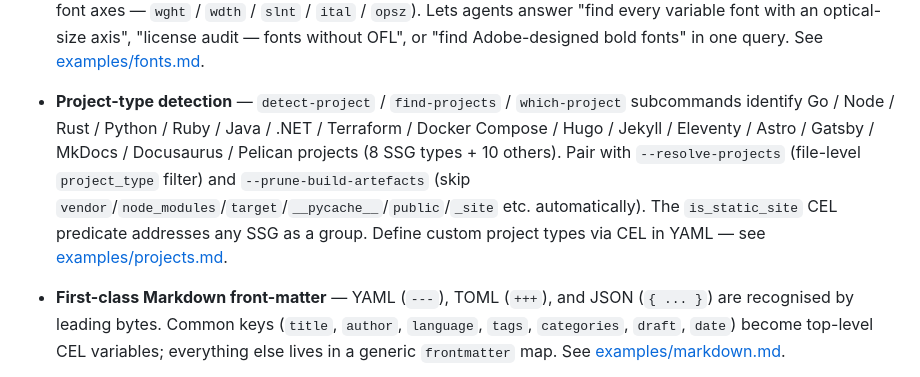
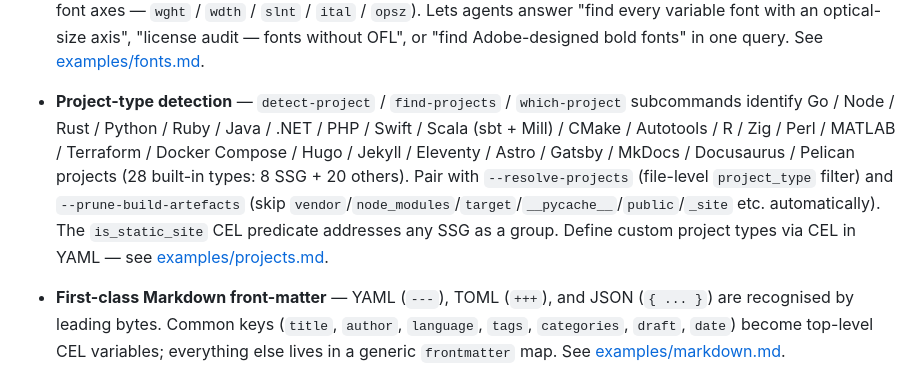
Before and after one commit to richardwooding/file-search-on, a Markdown page: README.md, the part around the change. GitHub-like rendering.

```diff
--- a/README.md
+++ b/README.md
@@ -81,7 +81,7 @@ Prefer the command line? The same binary is a standalone CLI — `file-search-on
 - **Chat exports** — offline Slack workspace exports, Discord (DiscordChatExporter) JSON dumps, and signal-cli `--json` output. All three are plain `.json` files with arbitrary names, so they're detected by a streaming top-level-JSON-shape discriminator rather than by extension. Surfaces `is_chat_export` plus per-format `is_slack_export` / `is_discord_export` / `is_signal_export`, and a shared attribute set: `chat_message_count`, `chat_participants` (distinct authors), `chat_channel`, `chat_workspace` (guild for Discord; empty for Signal), `chat_start_at`, and `chat_end_at`. With `--body`, the `body` CEL variable carries one `{timestamp}\t{author}\t{text}` line per message so `is_chat_export && body.contains("kubernetes")` greps the conversation text across an entire export. See [examples/chat-exports.md](./examples/chat-exports.md).
 - **Screenshot OCR** — `--ocr` runs OCR over `image/*` files via the registered provider (macOS Vision today; Linux Tesseract / Windows.Media.Ocr deferred under the same hook). The recognized text populates the `body` CEL variable so `body.contains("kubernetes")` queries work over `~/Desktop` screenshots the same way they do over markdown files. Plus three new attributes: `ocr_confidence` (0..1 average across recognized lines), `ocr_language` (BCP-47 dominant language), `ocr_provider` (registered engine name). On macOS the OCR helper is bundled in the Homebrew cask; for local dev `make ocr-helper` builds it. On platforms without a registered provider, `--ocr` is a clean no-op. Cached in the body cache (`bodies_v1`) so subsequent walks are free. See [examples/ocr.md](./examples/ocr.md).
 - **Fonts** — TrueType (`.ttf`), OpenType (`.otf`), TTC / OTC collections, WOFF1 (`.woff`), and WOFF2 (`.woff2`). WOFF2 attribute extraction runs the brotli decompression hop, then slices the metadata tables (`name` / `OS/2` / `head` / `post` / `maxp` / `fvar`) from the decompressed stream and dispatches to the same per-table decoders as the bare-sfnt path — `font_family`, `font_designer`, `font_weight`, `font_axes` all populate for `.woff2` collections in modern frontend projects. Surfaces format-family predicates (`is_font`, `is_ttf`, `is_otf`, `is_font_collection`, `is_woff`, `is_woff2`) plus trait predicates (`is_variable_font`, `is_color_font`, `is_monospace_font`, `is_italic_font`, `is_bold_font`). Extracted attributes cover the `name` table (family, designer, version, manufacturer, license), `OS/2` (weight, width, embedding permissions, panose, Unicode ranges), `head` (revision, units-per-em, mac style), `post` (italic angle), `maxp` (glyph count), and `fvar` (variable-font axes — `wght` / `wdth` / `slnt` / `ital` / `opsz`). Lets agents answer "find every variable font with an optical-size axis", "license audit — fonts without OFL", or "find Adobe-designed bold fonts" in one query. See [examples/fonts.md](./examples/fonts.md).
-- **Project-type detection** — `detect-project` / `find-projects` / `which-project` subcommands identify Go / Node / Rust / Python / Ruby / Java / .NET / Terraform / Docker Compose / Hugo / Jekyll / Eleventy / Astro / Gatsby / MkDocs / Docusaurus / Pelican projects (8 SSG types + 10 others). Pair with `--resolve-projects` (file-level `project_type` filter) and `--prune-build-artefacts` (skip `vendor`/`node_modules`/`target`/`__pycache__`/`public`/`_site` etc. automatically). The `is_static_site` CEL predicate addresses any SSG as a group. Define custom project types via CEL in YAML — see [examples/projects.md](./examples/projects.md).
+- **Project-type detection** — `detect-project` / `find-projects` / `which-project` subcommands identify Go / Node / Rust / Python / Ruby / Java / .NET / PHP / Swift / Scala (sbt + Mill) / CMake / Autotools / R / Zig / Perl / MATLAB / Terraform / Docker Compose / Hugo / Jekyll / Eleventy / Astro / Gatsby / MkDocs / Docusaurus / Pelican projects (28 built-in types: 8 SSG + 20 others). Pair with `--resolve-projects` (file-level `project_type` filter) and `--prune-build-artefacts` (skip `vendor`/`node_modules`/`target`/`__pycache__`/`public`/`_site` etc. automatically). The `is_static_site` CEL predicate addresses any SSG as a group. Define custom project types via CEL in YAML — see [examples/projects.md](./examples/projects.md).
 - **First-class Markdown front-matter** — YAML (`---`), TOML (`+++`), and JSON (`{ ... }`) are recognised by leading bytes. Common keys (`title`, `author`, `language`, `tags`, `categories`, `draft`, `date`) become top-level CEL variables; everything else lives in a generic `frontmatter` map. See [examples/markdown.md](./examples/markdown.md).
 - **CEL expressions** — the full Common Expression Language: comparisons, `&&`/`||`, string functions, list membership, timestamp arithmetic. Composes naturally with structural attributes.
 - **Fuzzy, phonetic, and geographic matching** — built-in `levenshtein`, `soundex`, `ngrams`, `ngram_similarity`, and `point_in_polygon` (for GPS bboxes / city outlines) let you write typo-tolerant and "sounds-like" queries against any string attribute. EXIF camera make in `Nikkon` instead of `Nikon`? Artist tag mistyped as `Radiohad`? Same query catches all of them. See [examples/fuzzy-search.md](./examples/fuzzy-search.md).
```
Also changed, not shown: CLAUDE.md (+1 -1 lines), examples/projects.md (+15 -0 lines).
